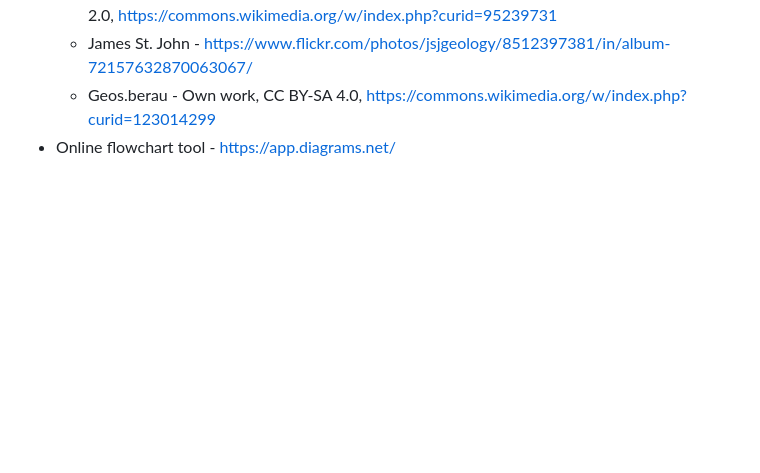
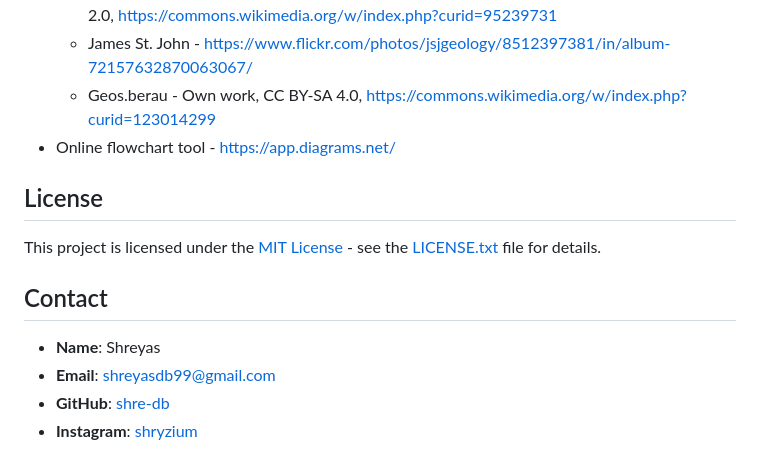
Before and after one commit to shre-db/United-States-Coal-Usage-Classification, a Markdown page: README.md, the part around the change. Rendered like a GitHub page; blank space fills up the shorter version.

Commit message:
Update README.md
Added License and Contact section.

```diff
--- a/README.md
+++ b/README.md
@@ -71,3 +71,16 @@ Credits
   - James St. John - https://www.flickr.com/photos/jsjgeology/8512397381/in/album-72157632870063067/
   - Geos.berau - Own work, CC BY-SA 4.0, https://commons.wikimedia.org/w/index.php?curid=123014299
 - Online flowchart tool - https://app.diagrams.net/
+
+License
+-------
+
+This project is licensed under the [MIT License](LICENSE.txt) - see the [LICENSE.txt](LICENSE.txt) file for details.
+
+Contact
+-------
+
+  - **Name**: Shreyas
+  - **Email**: shreyasdb99@gmail.com
+  - **GitHub**: [shre-db](https://github.com/shre-db)
+  - **Instagram**: [shryzium](https://www.instagram.com/shryzium/)
```
